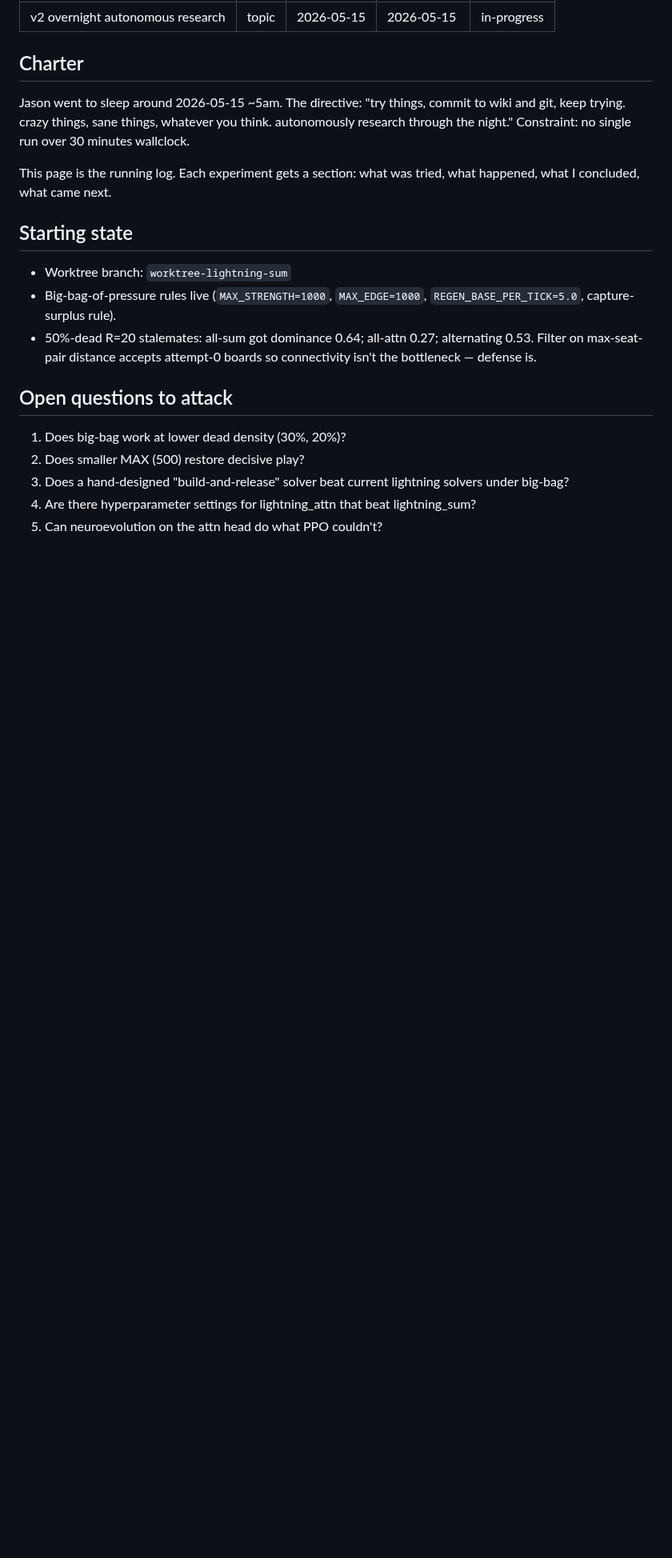
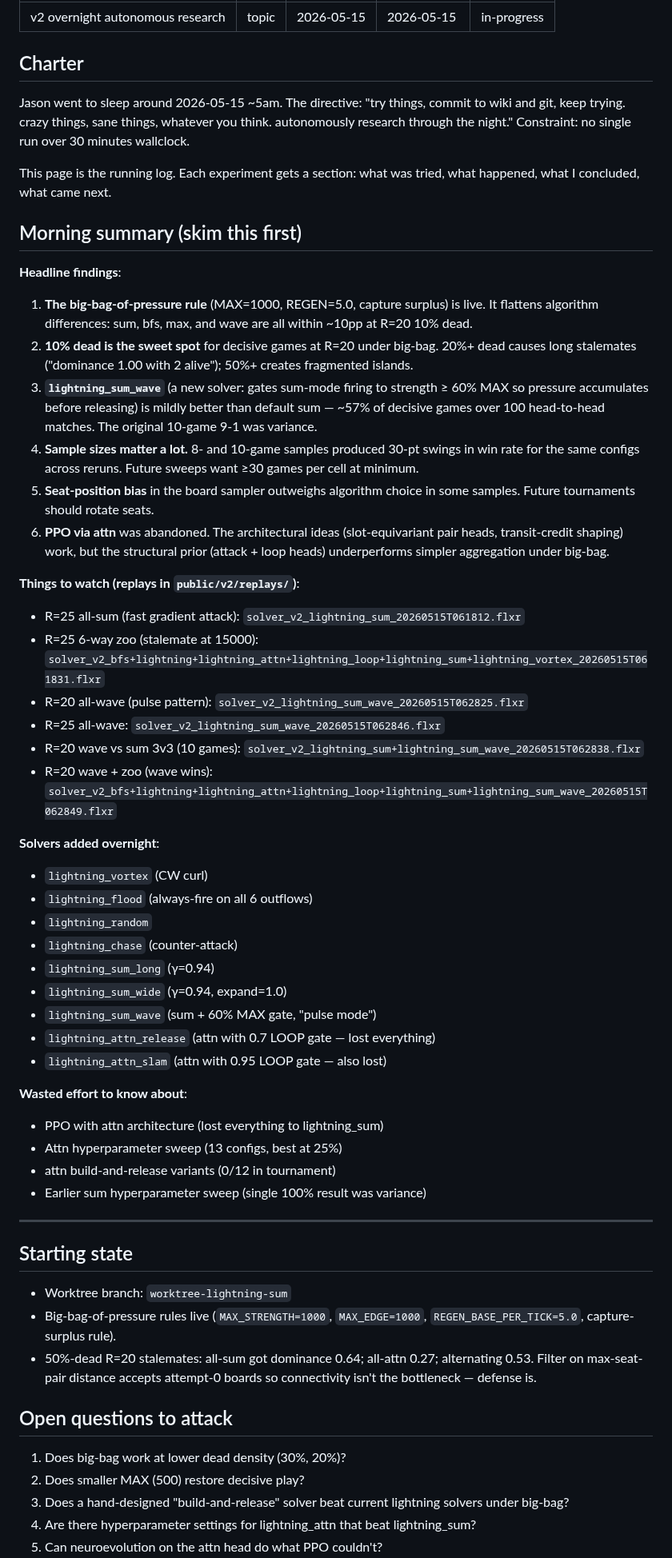
Before and after one commit to jasonyandell/flux, a Markdown page: wiki/topics/v2-overnight-research.md, the part around one of its changes. Shown at 80% size. Rendered like a GitHub page; blank space fills up the shorter version.

Commit message:
wiki: exp11 wave_frac sweep + morning summary at top
wave_frac sweep (50 games each, even-seat) shows non-monotone result:
0.30→52%, 0.45→42%, 0.60→50%, 0.75→42%, 0.90→32%. Tighter gates
clearly hurt — the "very full before firing" intuition is wrong.
Best wave configs sit at ~55-60% true win rate after seat-bias correction.

Morning summary at top of v2-overnight-research lists the headline
findings, replays to watch, solvers added, and wasted directions.

Co-Authored-By: Claude Opus 4.7 (1M context) <noreply@anthropic.com>

```diff
--- a/wiki/topics/v2-overnight-research.md
+++ b/wiki/topics/v2-overnight-research.md
@@ -15,6 +15,62 @@ night." Constraint: no single run over 30 minutes wallclock.
 
 This page is the running log. Each experiment gets a section: what
 was tried, what happened, what I concluded, what came next.
+
+## Morning summary (skim this first)
+
+**Headline findings**:
+
+1. **The big-bag-of-pressure rule** (MAX=1000, REGEN=5.0, capture
+   surplus) is live. It flattens algorithm differences:
+   sum, bfs, max, and wave are all within ~10pp at R=20 10% dead.
+2. **10% dead is the sweet spot** for decisive games at R=20 under
+   big-bag. 20%+ dead causes long stalemates ("dominance 1.00 with 2
+   alive"); 50%+ creates fragmented islands.
+3. **`lightning_sum_wave`** (a new solver: gates sum-mode firing to
+   strength ≥ 60% MAX so pressure accumulates before releasing)
+   is mildly better than default sum — ~57% of decisive games
+   over 100 head-to-head matches. The original 10-game 9-1 was
+   variance.
+4. **Sample sizes matter a lot.** 8- and 10-game samples produced
+   30-pt swings in win rate for the same configs across reruns.
+   Future sweeps want ≥30 games per cell at minimum.
+5. **Seat-position bias** in the board sampler outweighs algorithm
+   choice in some samples. Future tournaments should rotate seats.
+6. **PPO via attn** was abandoned. The architectural ideas
+   (slot-equivariant pair heads, transit-credit shaping) work,
+   but the structural prior (attack + loop heads) underperforms
+   simpler aggregation under big-bag.
+
+**Things to watch (replays in `public/v2/replays/`)**:
+
+- R=25 all-sum (fast gradient attack): `solver_v2_lightning_sum_20260515T061812.flxr`
+- R=25 6-way zoo (stalemate at 15000): `solver_v2_bfs+lightning+lightning_attn+lightning_loop+lightning_sum+lightning_vortex_20260515T061831.flxr`
+- R=20 all-wave (pulse pattern): `solver_v2_lightning_sum_wave_20260515T062825.flxr`
+- R=25 all-wave: `solver_v2_lightning_sum_wave_20260515T062846.flxr`
+- R=20 wave vs sum 3v3 (10 games): `solver_v2_lightning_sum+lightning_sum_wave_20260515T062838.flxr`
+- R=20 wave + zoo (wave wins): `solver_v2_bfs+lightning+lightning_attn+lightning_loop+lightning_sum+lightning_sum_wave_20260515T062849.flxr`
+
+**Solvers added overnight**:
+
+- `lightning_vortex` (CW curl)
+- `lightning_flood` (always-fire on all 6 outflows)
+- `lightning_random`
+- `lightning_chase` (counter-attack)
+- `lightning_sum_long` (γ=0.94)
+- `lightning_sum_wide` (γ=0.94, expand=1.0)
+- `lightning_sum_wave` (sum + 60% MAX gate, "pulse mode")
+- `lightning_attn_release` (attn with 0.7 LOOP gate — lost everything)
+- `lightning_attn_slam` (attn with 0.95 LOOP gate — also lost)
+
+**Wasted effort to know about**:
+
+- PPO with attn architecture (lost everything to lightning_sum)
+- Attn hyperparameter sweep (13 configs, best at 25%)
+- attn build-and-release variants (0/12 in tournament)
+- Earlier sum hyperparameter sweep (single 100% result was variance)
+
+---
+
 
 ## Starting state
 
```
Also changed, not shown: other parts of wiki/topics/v2-overnight-research.md (+31 -0 lines).
